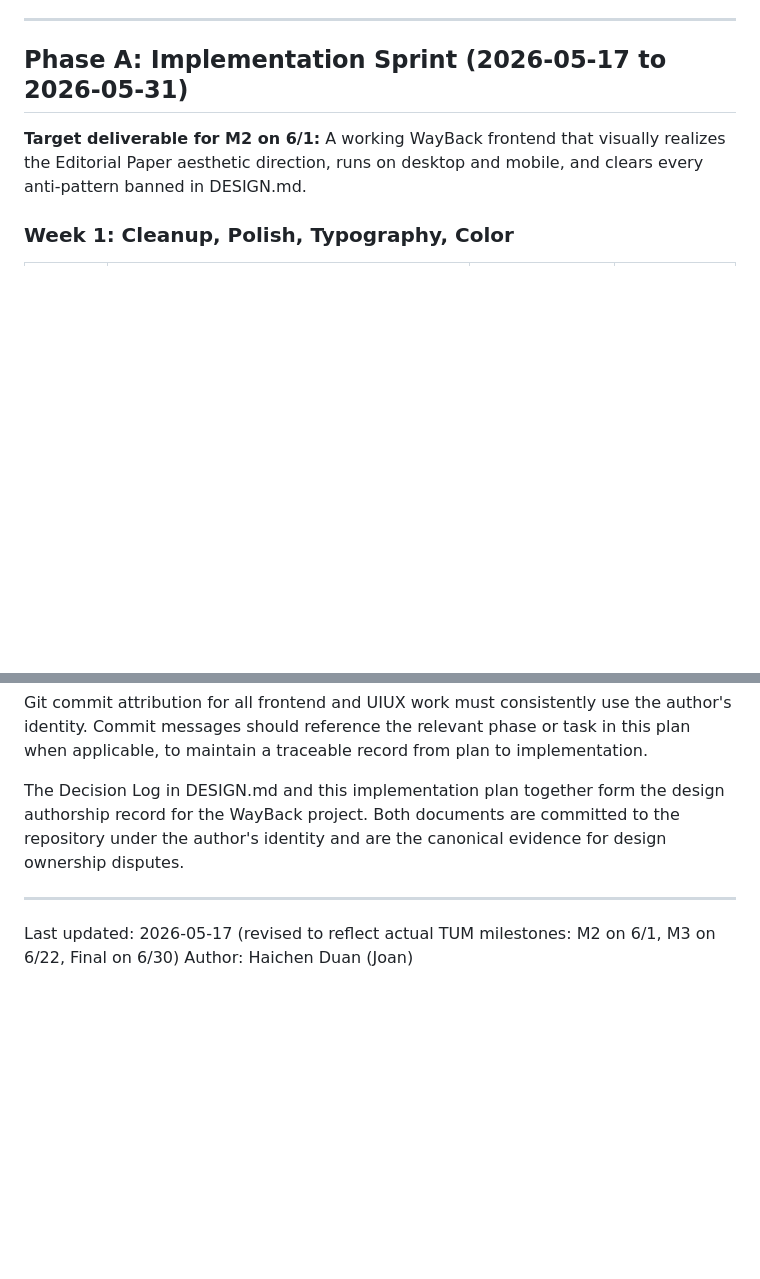
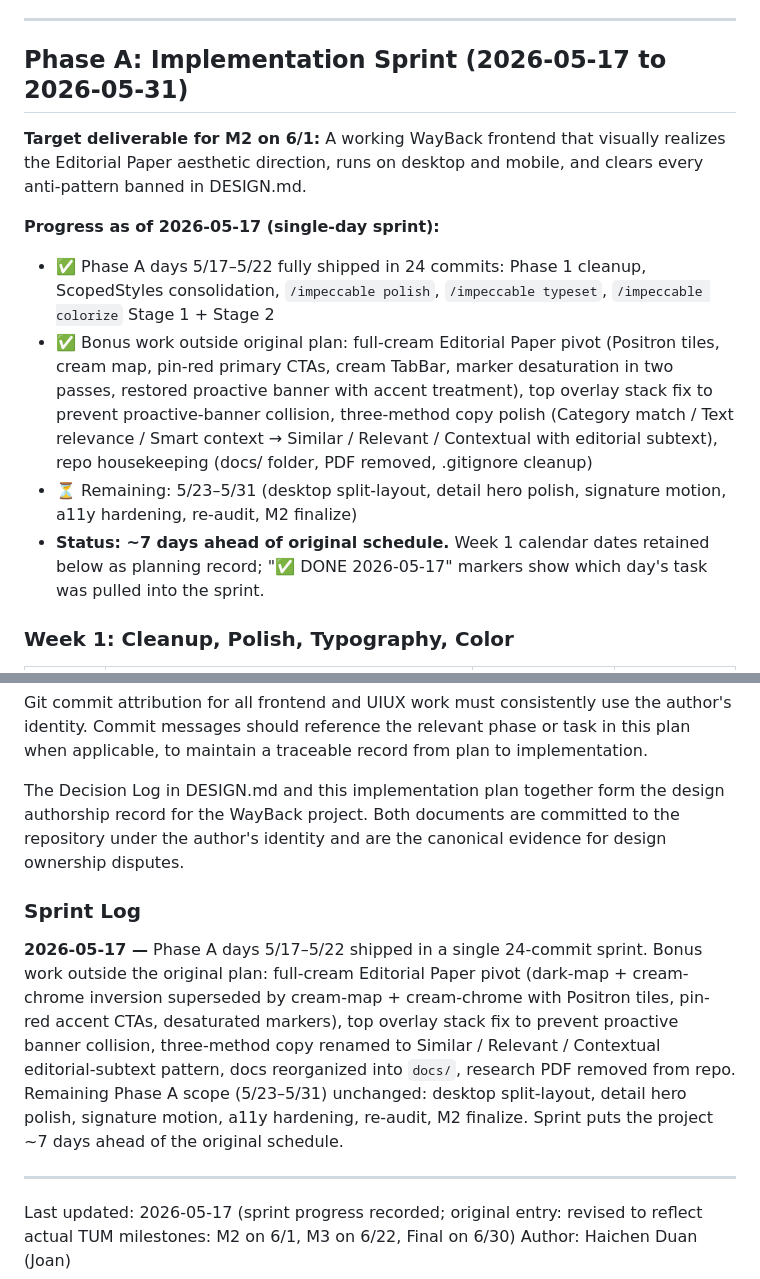
Before and after one commit to dhalakau/WayBack, a Markdown page: docs/IMPLEMENTATION_PLAN.md, 2 parts joined by grey strips. Rendered like a GitHub page; blank space fills up the shorter version.

Commit message:
docs: update IMPLEMENTATION_PLAN with 2026-05-17 sprint progress (Phase A days 5/17-5/22 done + bonus)

```diff
--- a/docs/IMPLEMENTATION_PLAN.md
+++ b/docs/IMPLEMENTATION_PLAN.md
@@ -40,6 +40,13 @@ The 44-day window from plan start to final presentation breaks cleanly into thre
 
 **Target deliverable for M2 on 6/1:** A working WayBack frontend that visually realizes the Editorial Paper aesthetic direction, runs on desktop and mobile, and clears every anti-pattern banned in DESIGN.md.
 
+**Progress as of 2026-05-17 (single-day sprint):**
+
+- ✅ Phase A days 5/17–5/22 fully shipped in 24 commits: Phase 1 cleanup, ScopedStyles consolidation, `/impeccable polish`, `/impeccable typeset`, `/impeccable colorize` Stage 1 + Stage 2
+- ✅ Bonus work outside original plan: full-cream Editorial Paper pivot (Positron tiles, cream map, pin-red primary CTAs, cream TabBar, marker desaturation in two passes, restored proactive banner with accent treatment), top overlay stack fix to prevent proactive-banner collision, three-method copy polish (Category match / Text relevance / Smart context → Similar / Relevant / Contextual with editorial subtext), repo housekeeping (docs/ folder, PDF removed, .gitignore cleanup)
+- ⏳ Remaining: 5/23–5/31 (desktop split-layout, detail hero polish, signature motion, a11y hardening, re-audit, M2 finalize)
+- **Status: ~7 days ahead of original schedule.** Week 1 calendar dates retained below as planning record; "✅ DONE 2026-05-17" markers show which day's task was pulled into the sprint.
+
 ### Week 1: Cleanup, Polish, Typography, Color
 
 | Date | Task | Domain | Estimated hours |
@@ -186,7 +204,11 @@ Git commit attribution for all frontend and UIUX work must consistently use the
 
 The Decision Log in DESIGN.md and this implementation plan together form the design authorship record for the WayBack project. Both documents are committed to the repository under the author's identity and are the canonical evidence for design ownership disputes.
 
+### Sprint Log
+
+**2026-05-17 —** Phase A days 5/17–5/22 shipped in a single 24-commit sprint. Bonus work outside the original plan: full-cream Editorial Paper pivot (dark-map + cream-chrome inversion superseded by cream-map + cream-chrome with Positron tiles, pin-red accent CTAs, desaturated markers), top overlay stack fix to prevent proactive banner collision, three-method copy renamed to Similar / Relevant / Contextual editorial-subtext pattern, docs reorganized into `docs/`, research PDF removed from repo. Remaining Phase A scope (5/23–5/31) unchanged: desktop split-layout, detail hero polish, signature motion, a11y hardening, re-audit, M2 finalize. Sprint puts the project ~7 days ahead of the original schedule.
+
 ---
 
-Last updated: 2026-05-17 (revised to reflect actual TUM milestones: M2 on 6/1, M3 on 6/22, Final on 6/30)
+Last updated: 2026-05-17 (sprint progress recorded; original entry: revised to reflect actual TUM milestones: M2 on 6/1, M3 on 6/22, Final on 6/30)
 Author: Haichen Duan (Joan)
```
Also changed, not shown: other parts of docs/IMPLEMENTATION_PLAN.md (+16 -5 lines).
